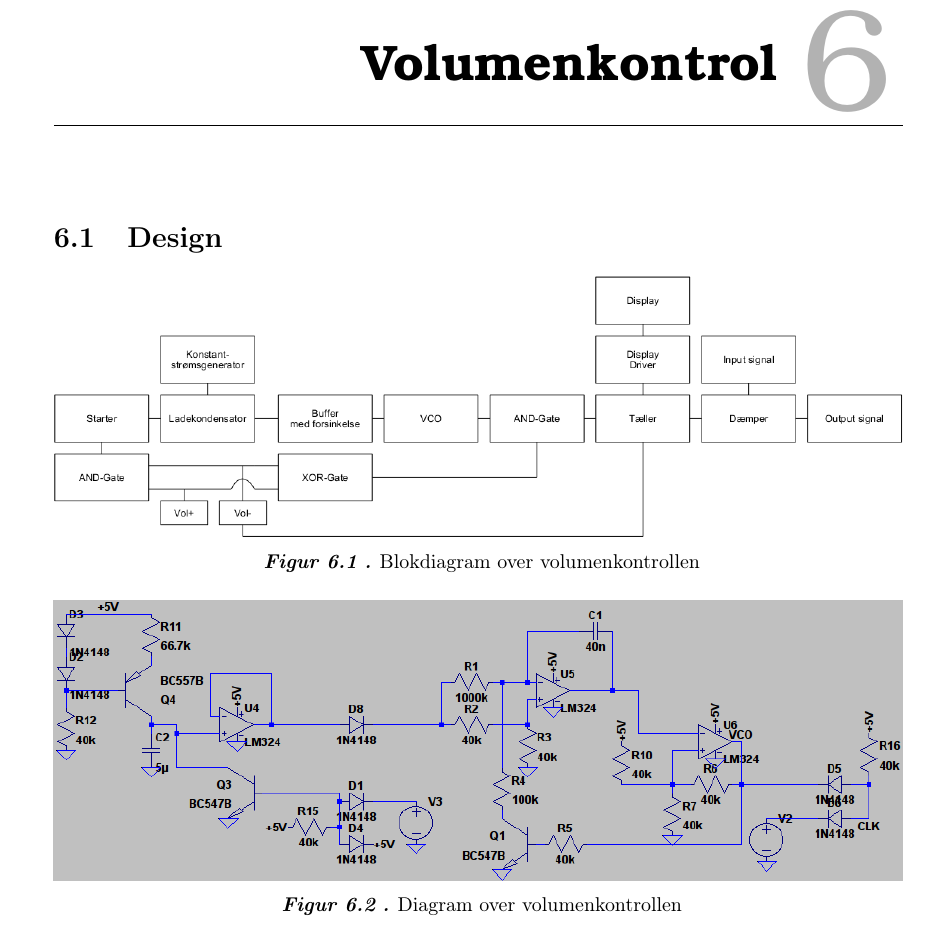
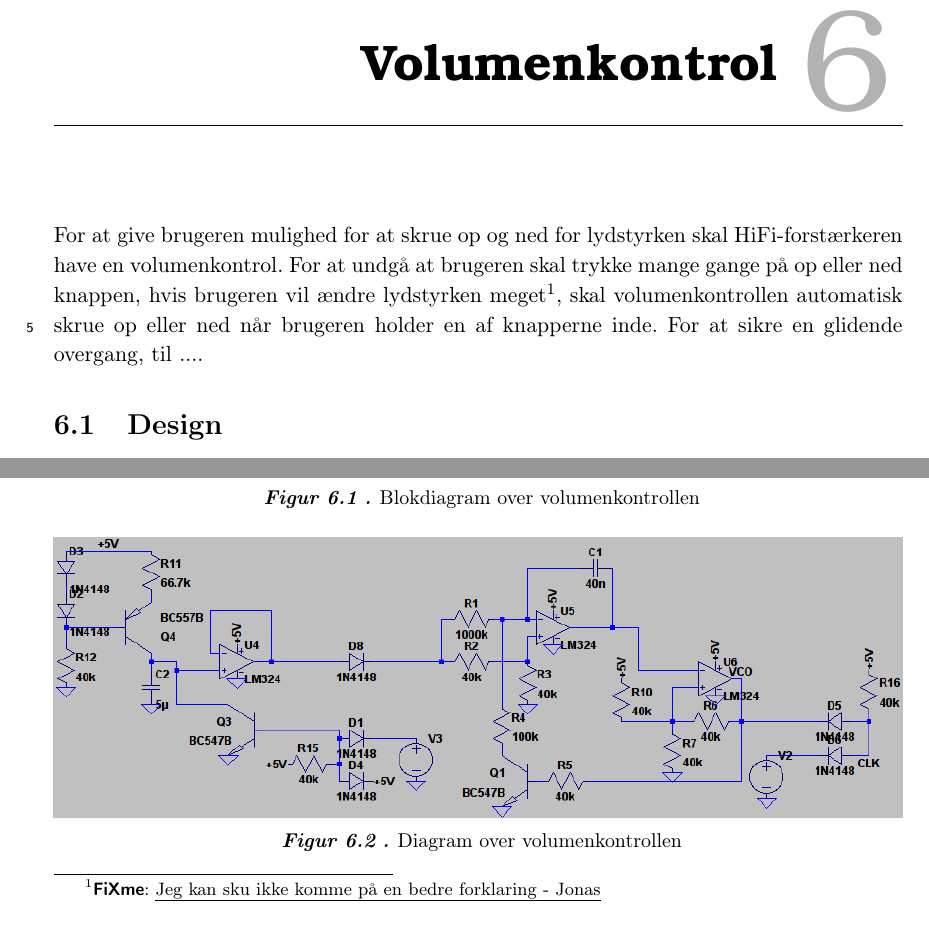
Before and after one commit to stillhunger/aau-eit-p3-2010, a LaTeX thesis (rapport/rapport.tex, which reads rapport/teknisk/volumenkontrol/volumenkontrol1.tex): part of page 34 of 45 before the commit and two parts of page 34 of 46 after it, the two joined at a grey line, cut so that both start at the same text. Compiled offline with pdfLaTeX.

Commit message:
Volumenkontrol.

```diff
--- a/rapport/teknisk/volumenkontrol/volumenkontrol1.tex
+++ b/rapport/teknisk/volumenkontrol/volumenkontrol1.tex
@@ -1,5 +1,7 @@
 \chapter{Volumenkontrol}
 \label{volumenkontrol}
+
+For at give brugeren mulighed for at skrue op og ned for lydstyrken skal HiFi-forstærkeren have en volumenkontrol. For at undgå at brugeren skal trykke mange gange på op eller ned knappen, hvis brugeren vil ændre lydstyrken meget\fixme{Jeg kan sku ikke komme på en bedre forklaring - Jonas}, skal volumenkontrollen automatisk skrue op eller ned når brugeren holder en af knapperne inde. For at sikre en glidende overgang, til ....
 
 \section{Design}
 \label{volumenkontrol-design}
```
